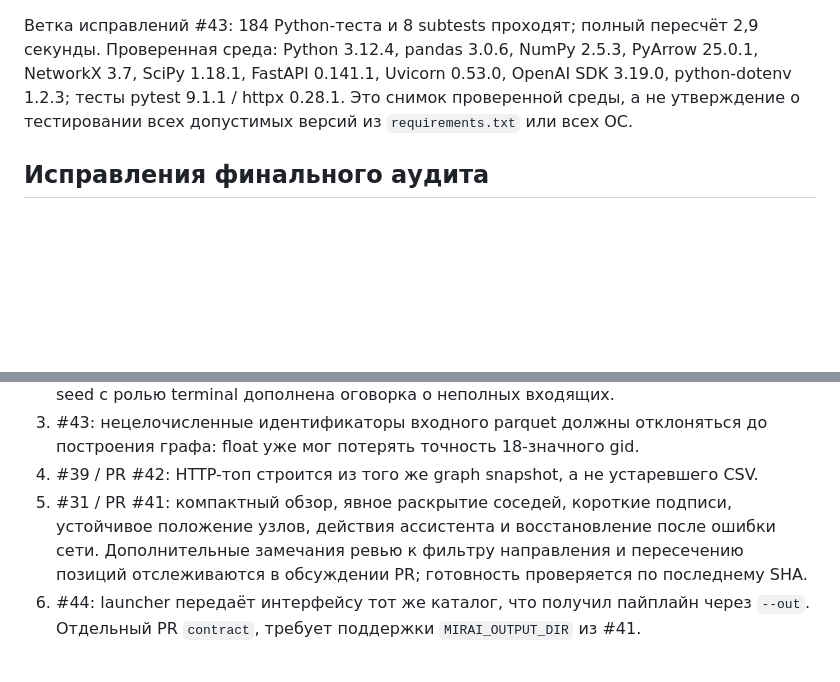
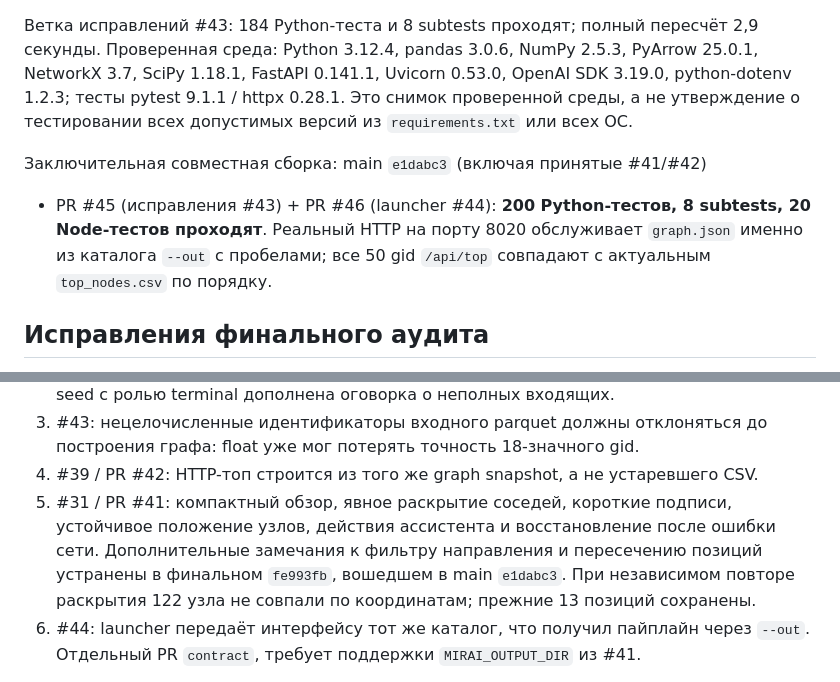
Before and after one commit to BAITC-Hacks/hack-e29d46be-mirai, a Markdown page: docs/FINAL_AUDIT.md, 2 parts joined by grey strips. Drawn GitHub-style; blank space fills up the shorter version.

Commit message:
docs: record final integrated audit and accepted UI fixes

```diff
--- a/docs/FINAL_AUDIT.md
+++ b/docs/FINAL_AUDIT.md
@@ -43,6 +43,12 @@ OpenAI SDK 3.19.0, python-dotenv 1.2.3; тесты pytest 9.1.1 / httpx 0.28.1.
 Это снимок проверенной среды, а не утверждение о тестировании всех допустимых
 версий из `requirements.txt` или всех ОС.
 
+Заключительная совместная сборка: main `e1dabc3` (включая принятые #41/#42)
++ PR #45 (исправления #43) + PR #46 (launcher #44): **200 Python-тестов,
+8 subtests, 20 Node-тестов проходят**. Реальный HTTP на порту 8020 обслуживает
+`graph.json` именно из каталога `--out` с пробелами; все 50 gid `/api/top`
+совпадают с актуальным `top_nodes.csv` по порядку.
+
 ## Исправления финального аудита
 
 1. #40: встречные веса складываются в проекции для Louvain; этот уже принятый
@@ -56,8 +62,9 @@ OpenAI SDK 3.19.0, python-dotenv 1.2.3; тесты pytest 9.1.1 / httpx 0.28.1.
 4. #39 / PR #42: HTTP-топ строится из того же graph snapshot, а не устаревшего CSV.
 5. #31 / PR #41: компактный обзор, явное раскрытие соседей, короткие подписи,
    устойчивое положение узлов, действия ассистента и восстановление после ошибки сети.
-   Дополнительные замечания ревью к фильтру направления и пересечению позиций
-   отслеживаются в обсуждении PR; готовность проверяется по последнему SHA.
+   Дополнительные замечания к фильтру направления и пересечению позиций
+   устранены в финальном `fe993fb`, вошедшем в main `e1dabc3`. При независимом
+   повторе раскрытия 122 узла не совпали по координатам; прежние 13 позиций сохранены.
 6. #44: launcher передаёт интерфейсу тот же каталог, что получил пайплайн через
    `--out`. Отдельный PR `contract`, требует поддержки `MIRAI_OUTPUT_DIR` из #41.
 
```
Also changed, not shown: docs/HANDOFF.md (+4 -2 lines).
